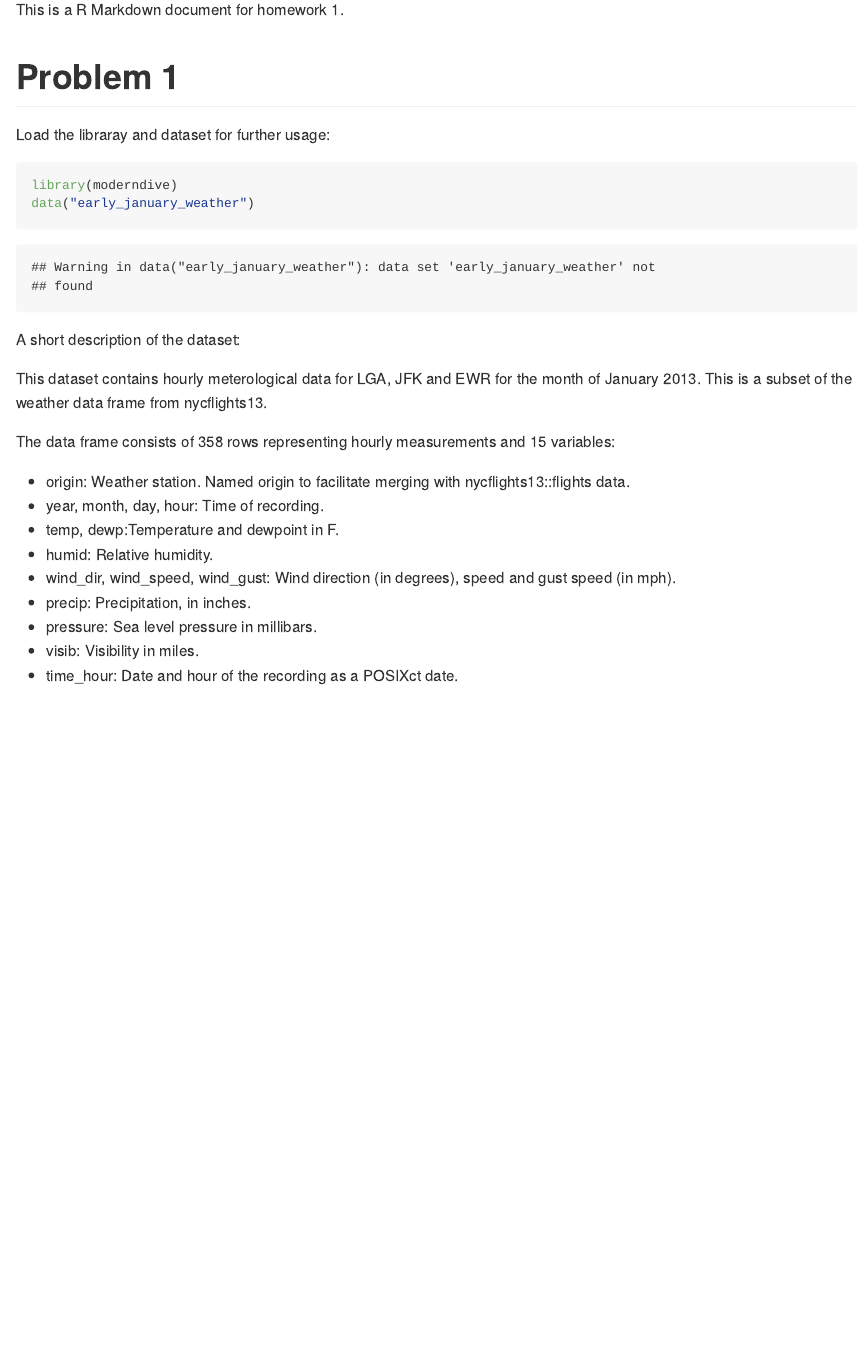
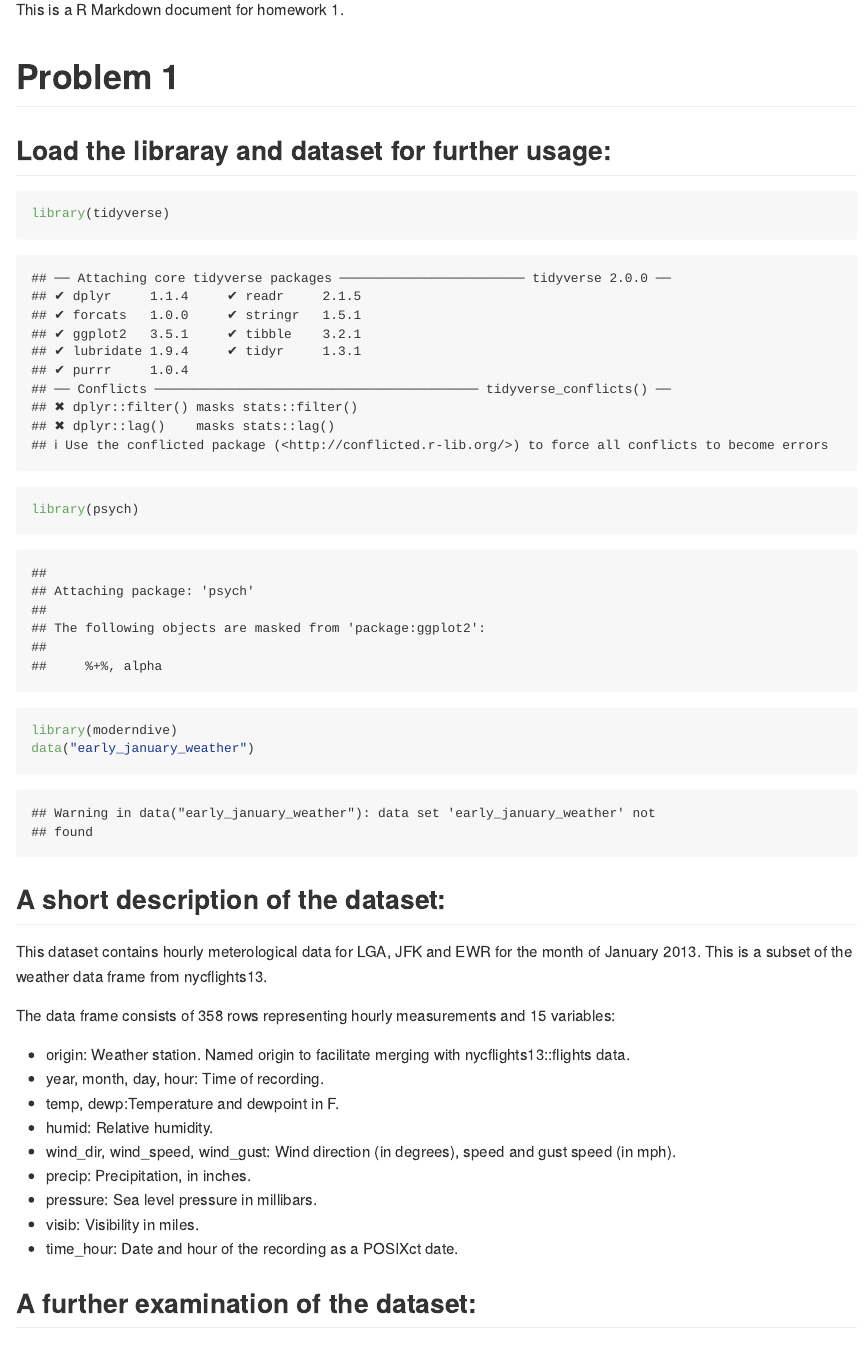
Before and after one commit to ml5018/p8105_hw1_ml5018, an R Markdown document (p8105_hw1_ml5018.Rmd): the page in a window 1100 px wide, from 150 px down. Rendered offline with R 4.5, knitr and Pandoc, with nearby package versions; some code elsewhere in the file could not run offline.

Commit message:
further discussion about the data using R code

````diff
--- a/p8105_hw1_ml5018.Rmd
+++ b/p8105_hw1_ml5018.Rmd
@@ -9,18 +9,21 @@ This is a R Markdown document for homework 1.
 
 # Problem 1
 
-Load the libraray and dataset for further usage:
+## Load the libraray and dataset for further usage:
 
 ```{r setup, include = FALSE}
 install.packages("moderndive", repos = "http://cran.us.r-project.org")
+install.packages("psych", repos = "http://cran.us.r-project.org")
 ```
 
 ```{r loading}
+library(tidyverse)
+library(psych)
 library(moderndive)
 data("early_january_weather")
 ```
 
-A short description of the dataset:
+## A short description of the dataset:
 
 This dataset contains hourly meterological data for LGA, JFK and EWR for the month of January 2013. This is a subset of the weather data frame from nycflights13.
 
@@ -35,3 +38,5 @@ The data frame consists of 358 rows representing hourly measurements and 15 vari
 * pressure: Sea level pressure in millibars.
 * visib: Visibility in miles.
 * time_hour: Date and hour of the recording as a POSIXct date.
+
+## A further examination of the dataset:
````
Also changed, not shown: p8105_hw1_ml5018.Rmd (11 more changed lines).
